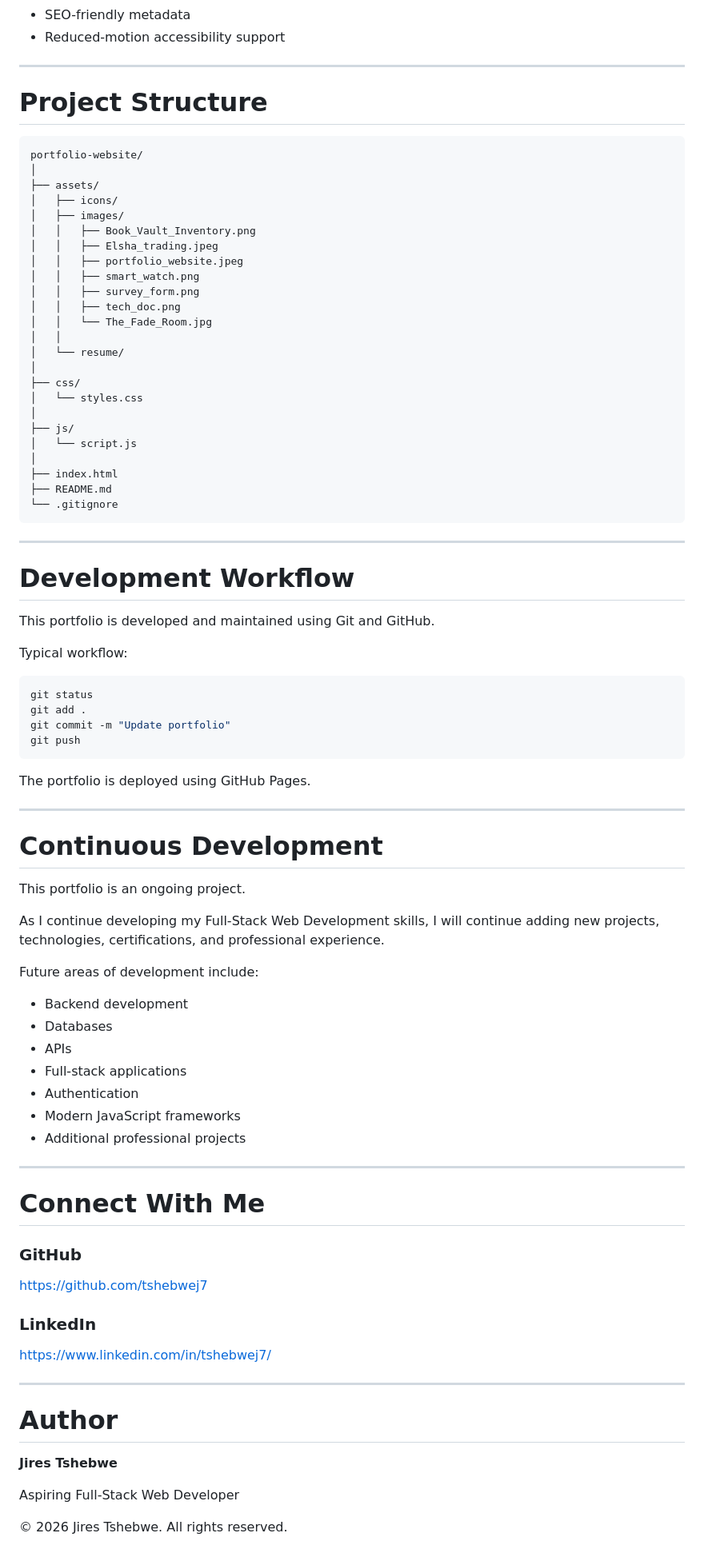
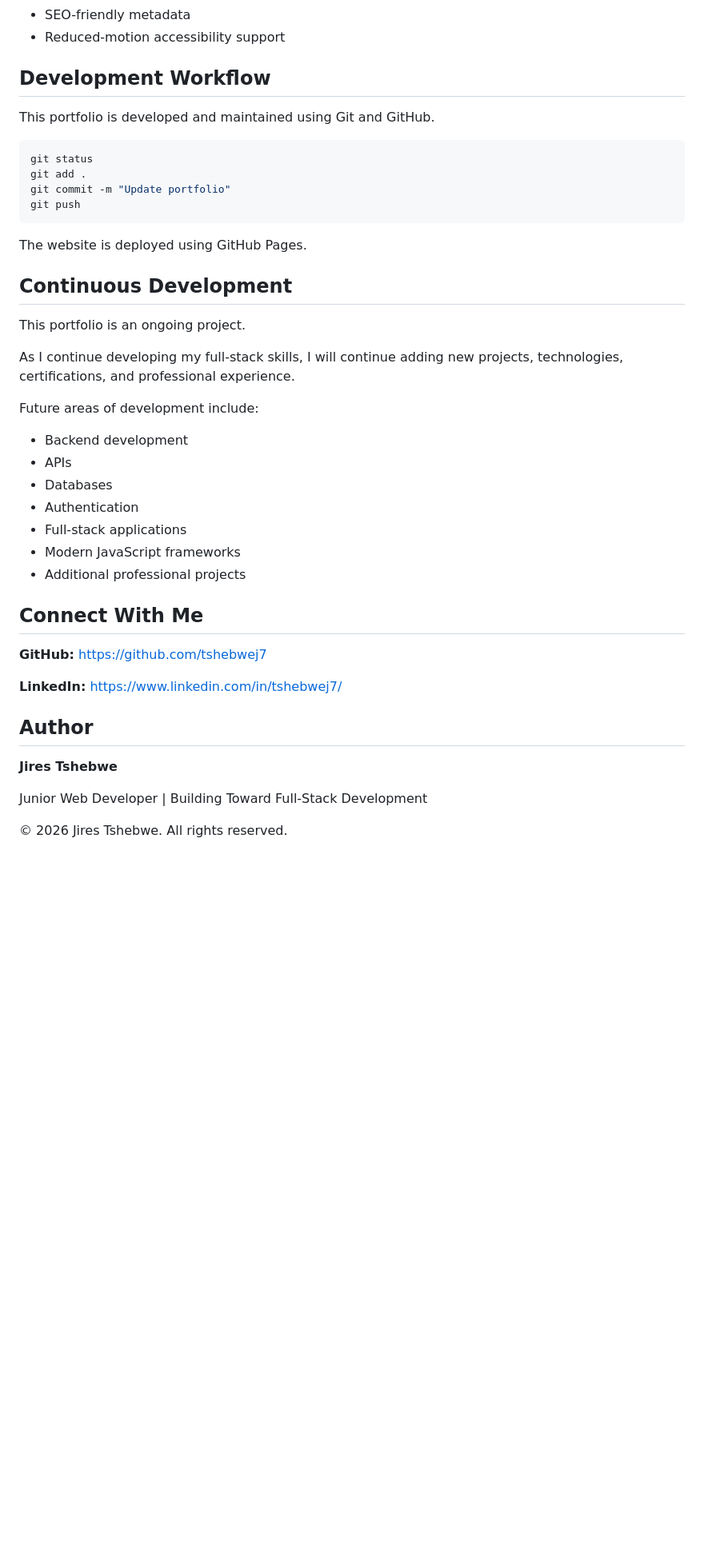
Before and after one commit to tshebwej7/portfolio-website, a Markdown page: README.md, the part around one of its changes. Shown at 80% size. GitHub-like rendering; blank space fills up the shorter version.

````diff
--- a/README.md
+++ b/README.md
@@ -308,44 +169,9 @@ The portfolio website includes:
 - SEO-friendly metadata
 - Reduced-motion accessibility support
 
----
-
-# Project Structure
-
-```text
-portfolio-website/
-│
-├── assets/
-│   ├── icons/
-│   ├── images/
-│   │   ├── Book_Vault_Inventory.png
-│   │   ├── Elsha_trading.jpeg
-│   │   ├── portfolio_website.jpeg
-│   │   ├── smart_watch.png
-│   │   ├── survey_form.png
-│   │   ├── tech_doc.png
-│   │   └── The_Fade_Room.jpg
-│   │
-│   └── resume/
-│
-├── css/
-│   └── styles.css
-│
-├── js/
-│   └── script.js
-│
-├── index.html
-├── README.md
-└── .gitignore
-```
-
----
-
-# Development Workflow
+## Development Workflow
 
 This portfolio is developed and maintained using Git and GitHub.
-
-Typical workflow:
 
 ```bash
 git status
@@ -354,44 +180,34 @@ git commit -m "Update portfolio"
 git push
 ```
 
-The portfolio is deployed using GitHub Pages.
+The website is deployed using GitHub Pages.
 
----
-
-# Continuous Development
+## Continuous Development
 
 This portfolio is an ongoing project.
 
-As I continue developing my Full-Stack Web Development skills, I will continue adding new projects, technologies, certifications, and professional experience.
+As I continue developing my full-stack skills, I will continue adding new projects, technologies, certifications, and professional experience.
 
 Future areas of development include:
 
 - Backend development
+- APIs
 - Databases
-- APIs
+- Authentication
 - Full-stack applications
-- Authentication
 - Modern JavaScript frameworks
 - Additional professional projects
 
----
+## Connect With Me
 
-# Connect With Me
+**GitHub:** https://github.com/tshebwej7
 
-### GitHub
+**LinkedIn:** https://www.linkedin.com/in/tshebwej7/
 
-https://github.com/tshebwej7
-
-### LinkedIn
-
-https://www.linkedin.com/in/tshebwej7/
-
----
-
-# Author
+## Author
 
 **Jires Tshebwe**
 
-Aspiring Full-Stack Web Developer
+Junior Web Developer | Building Toward Full-Stack Development
 
 © 2026 Jires Tshebwe. All rights reserved.
````
Also changed, not shown: other parts of README.md (+63 -202 lines).
